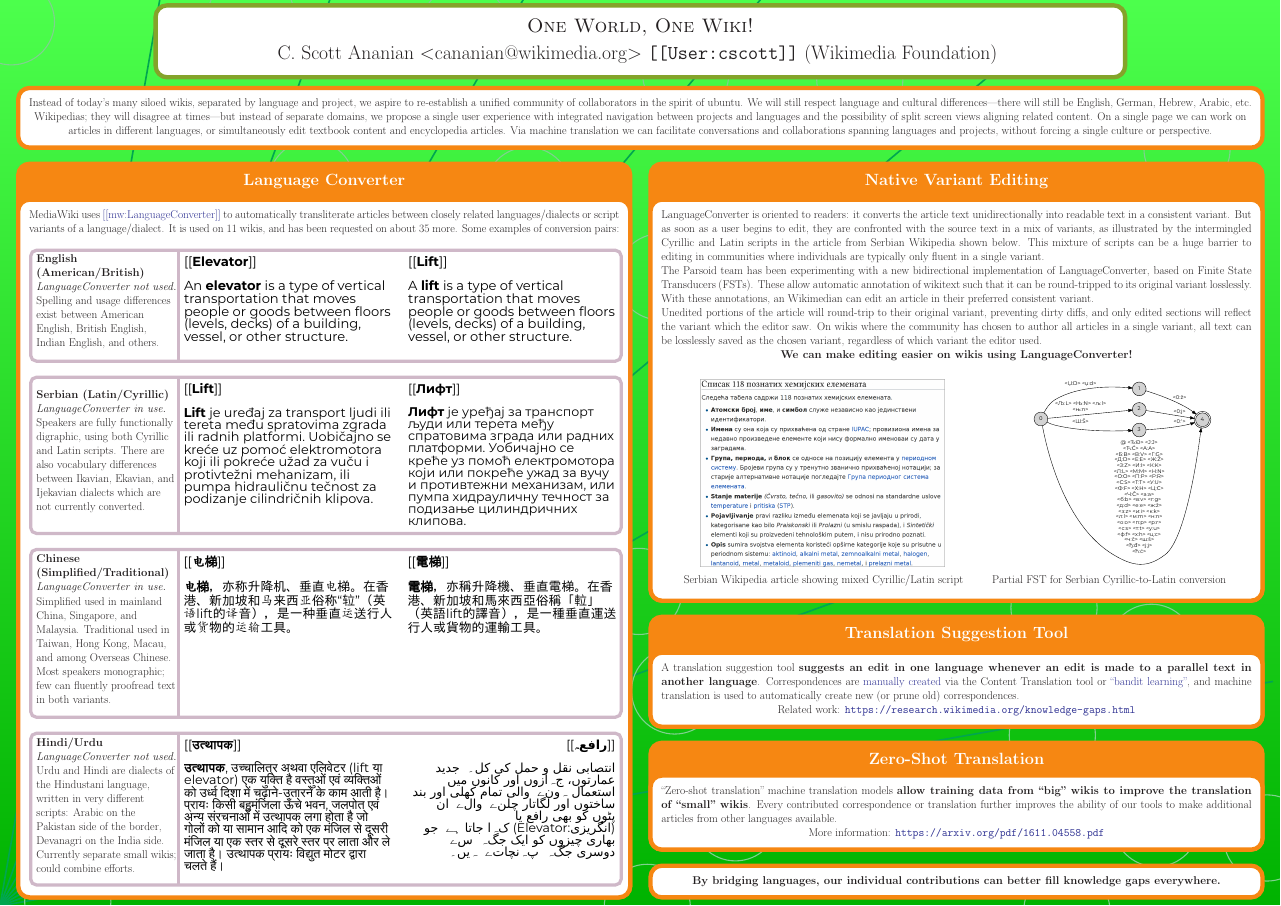
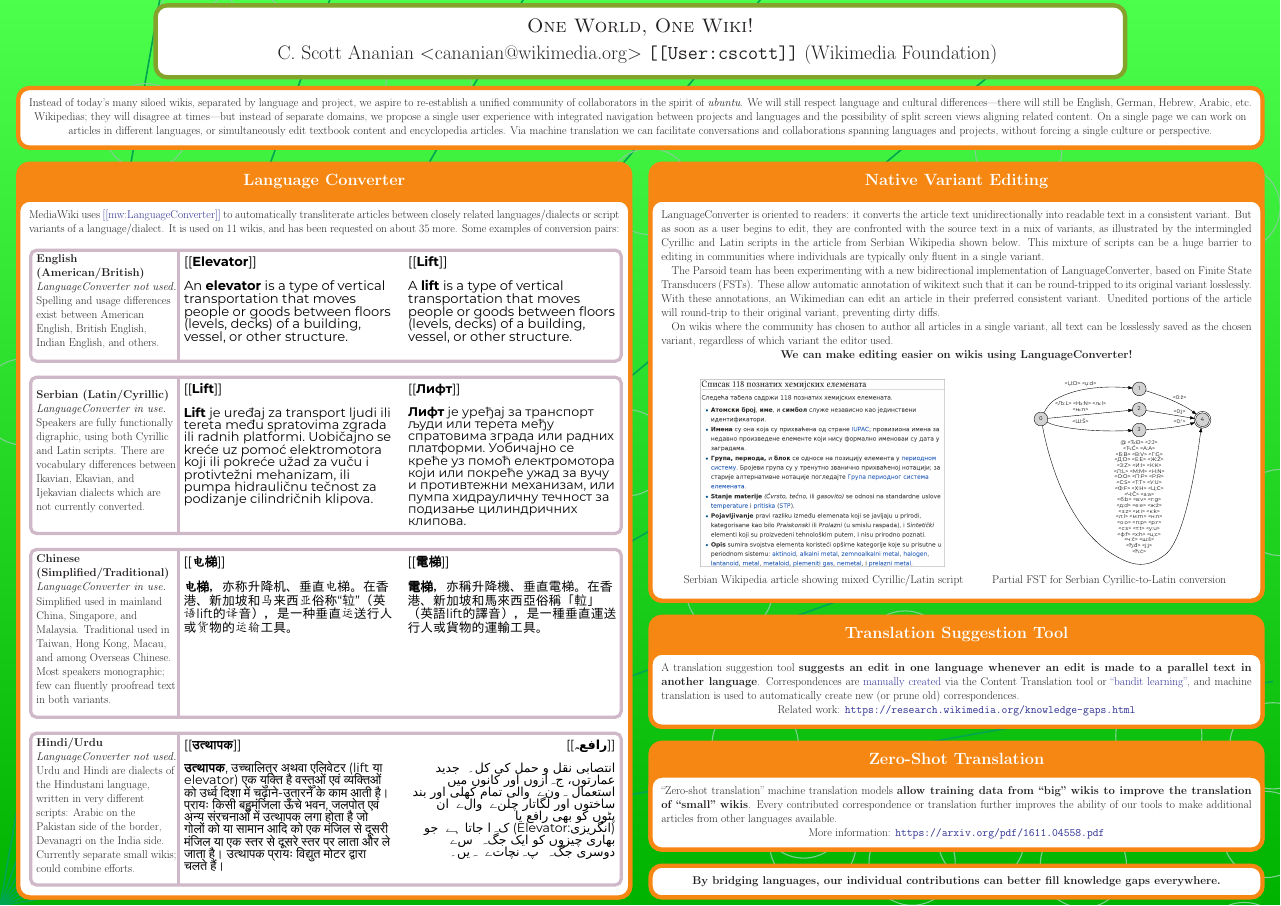
Before and after one commit to cscott/wikimania18-oneworld-poster, a LaTeX poster (poster.tex): the whole page. The pictures show the PDF file poster.pdf that the author committed with the source.

Commit message:
Copy editing.

```diff
--- a/poster.tex
+++ b/poster.tex
@@ -81,7 +81,7 @@
           \textit{LanguageConverter in use.}
 
           Speakers are fully functionally digraphic, using both
-          Cyrillic and Latin scripts.  There are also vocabulary
+          Cyrillic and Latin scripts.  There are vocabulary
           differences between Ikavian, Ekavian, and Ijekavian dialects
           which are not currently converted.
       }}%
@@ -142,16 +142,16 @@
     huge barrier to editing in communities where individuals are
     typically only fluent in a single variant.
 
-    The Parsoid team has been experimenting with a new bidirectional
+    \quad The Parsoid team has been experimenting with a new bidirectional
     implementation of LanguageConverter, based on Finite State
     Transducers (FSTs).  These allow automatic annotation of wikitext
     such that it can be round-tripped to its original variant
     losslessly.  With these annotations, an Wikimedian can edit an
     article in their preferred consistent variant.
+    Unedited portions of the article will round-trip to their original
+    variant, preventing dirty diffs.
 
-    Unedited portions of the article will round-trip to their original
-    variant, preventing dirty diffs, and only edited sections will
-    reflect the variant which the editor saw.  On wikis where the
+    \quad On wikis where the
     community has chosen to author all articles in a single variant,
     all text can be losslessly saved as the chosen variant, regardless
     of which variant the editor used.
```
Also changed, not shown: poster.pdf, poster.tex (2 more changed lines).
